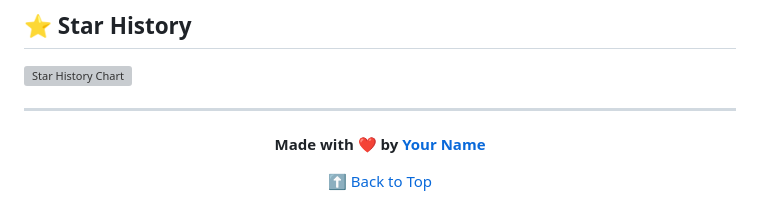
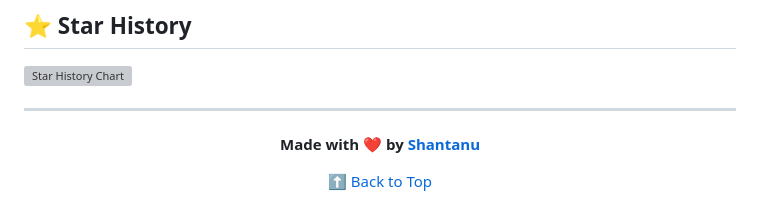
Before and after one commit to SEK-11/OCR, a Markdown page: README.md, the part around the change. Rendered like a GitHub page; grey boxes are pictures that could not be loaded.

```diff
--- a/README.md
+++ b/README.md
@@ -428,7 +428,7 @@ copies of the Software...
 
 <div align="center">
 
-**Made with ❤️ by [Your Name](Shantanu)**
+**Made with ❤️ by [Shantanu](Shantanu)**
 
 [⬆ Back to Top](#-ai-document-assistant)
 
```
